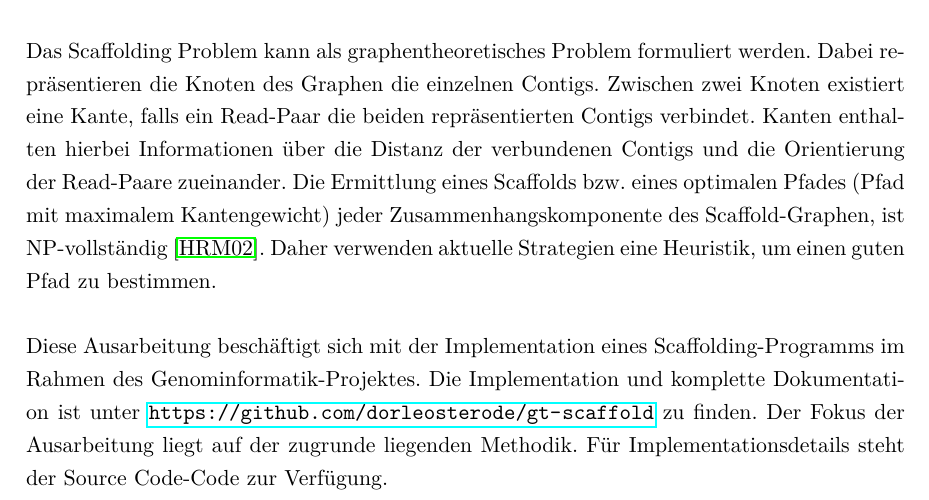
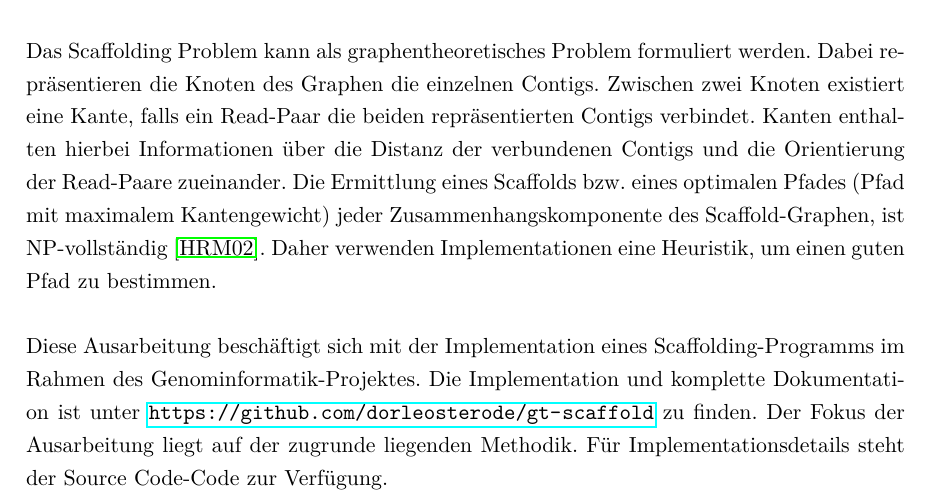
Before and after one commit to dorleosterode/gt-scaffold, a LaTeX paper (doc/ausarbeitung.tex): part of page 3 of 24, cut so that both start at the same text. Compiled offline with pdfLaTeX.

Commit message:
strategien durch implementationen ersetzt: einleitung

```diff
--- a/doc/ausarbeitung.tex
+++ b/doc/ausarbeitung.tex
@@ -107,13 +107,12 @@ Das Scaffolding Problem kann als graphentheoretisches Problem
 formuliert werden. Dabei repräsentieren die Knoten des Graphen die
 einzelnen Contigs. Zwischen zwei Knoten existiert eine Kante, falls
 ein Read-Paar die beiden repräsentierten Contigs verbindet. Kanten
-enthalten hierbei Informationen über die Distanz der verbundenen Contigs
-und die Orientierung der Read-Paare zueinander. Die Ermittlung eines
-Scaffolds bzw.\ eines optimalen Pfades (Pfad mit maximalem Kantengewicht)
-jeder Zusammenhangskomponente des Scaffold-Graphen, ist
-NP-vollständig~\cite{Huson:2002kf}. Daher verwenden aktuelle
-Strategien eine Heuristik, um einen guten Pfad zu
-bestimmen.
+enthalten hierbei Informationen über die Distanz der verbundenen
+Contigs und die Orientierung der Read-Paare zueinander. Die Ermittlung
+eines Scaffolds bzw.\ eines optimalen Pfades (Pfad mit maximalem
+Kantengewicht) jeder Zusammenhangskomponente des Scaffold-Graphen, ist
+NP-vollständig~\cite{Huson:2002kf}. Daher verwenden Implementationen
+eine Heuristik, um einen guten Pfad zu bestimmen.
 
 Diese Ausarbeitung beschäftigt sich mit der Implementation eines
 Scaffolding-Programms im Rahmen des Genominformatik-Projektes. Die
```
